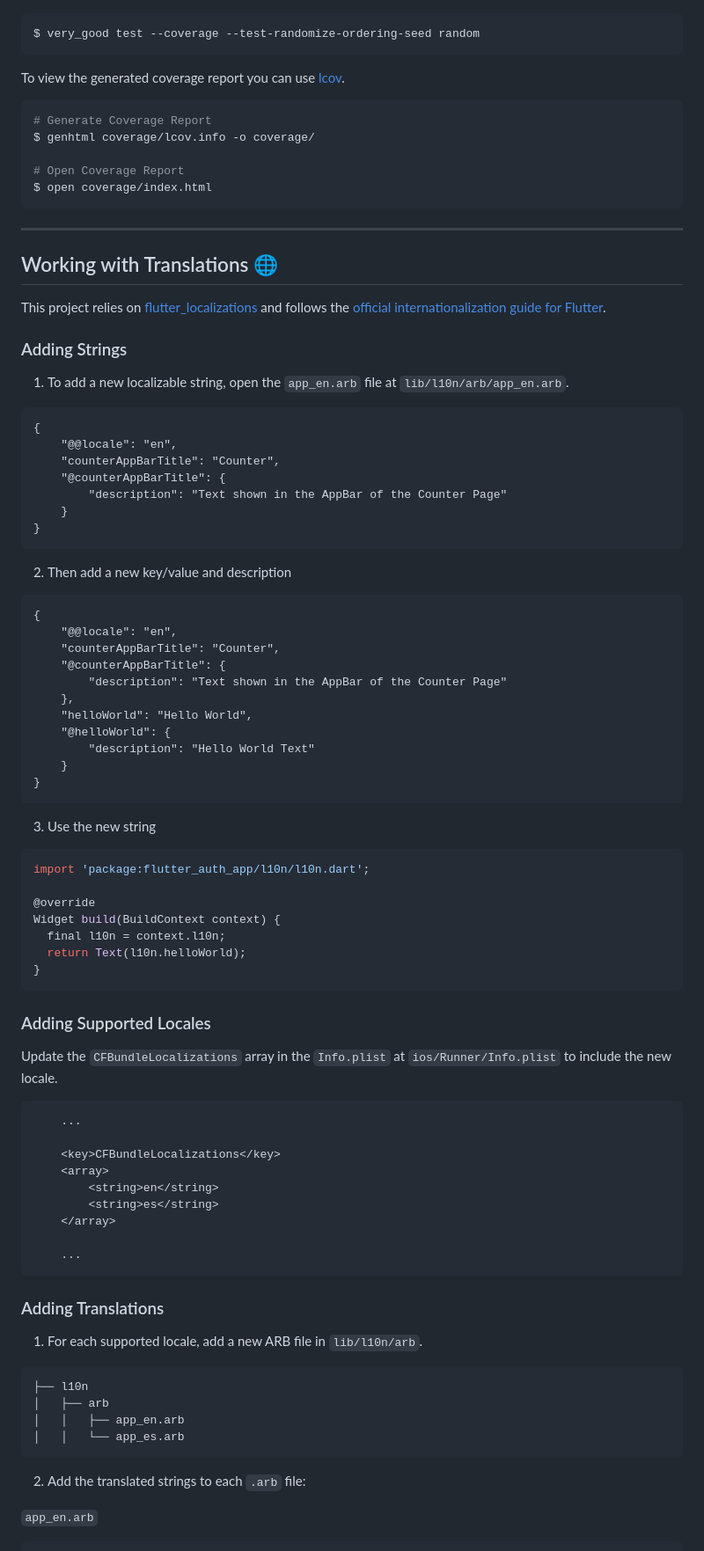
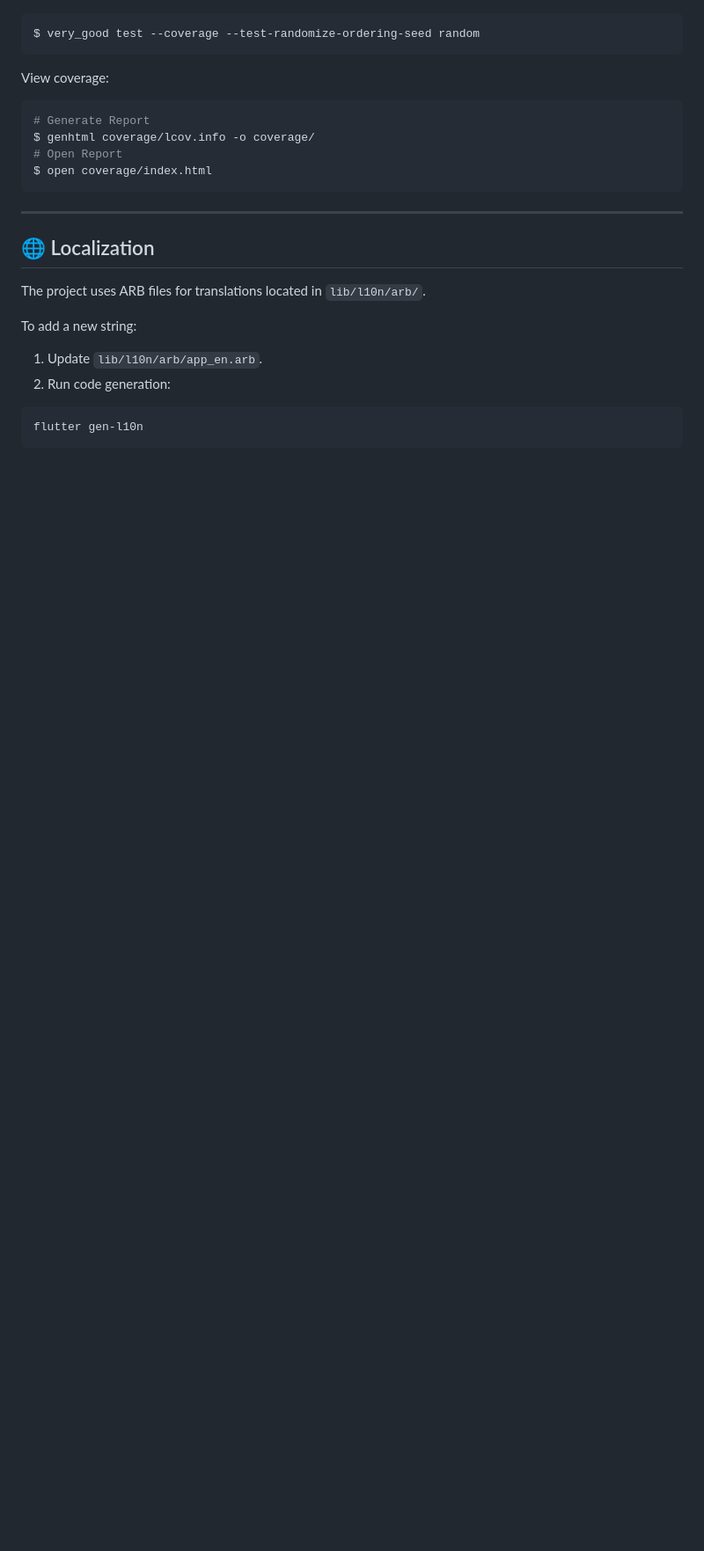
Before and after one commit to akhiljoseko/repalogic_technical_assignment, a Markdown page: flutter_auth_app/README.md, the part around one of its changes. Shown at 88% size. Rendered like a GitHub page; blank space fills up the shorter version.

````diff
--- a/flutter_auth_app/README.md
+++ b/flutter_auth_app/README.md
@@ -43,92 +82,24 @@ To run all unit and widget tests use the following command:
 $ very_good test --coverage --test-randomize-ordering-seed random
 ```
 
-To view the generated coverage report you can use [lcov](https://github.com/linux-test-project/lcov).
-
+View coverage:
 ```sh
-# Generate Coverage Report
+# Generate Report
 $ genhtml coverage/lcov.info -o coverage/
-
-# Open Coverage Report
+# Open Report
 $ open coverage/index.html
 ```
 
 ---
 
-## Working with Translations 🌐
+## 🌐 Localization
 
-This project relies on [flutter_localizations][flutter_localizations_link] and follows the [official internationalization guide for Flutter][internationalization_link].
+The project uses ARB files for translations located in `lib/l10n/arb/`.
 
-### Adding Strings
-
-1. To add a new localizable string, open the `app_en.arb` file at `lib/l10n/arb/app_en.arb`.
-
-```arb
-{
-    "@@locale": "en",
-    "counterAppBarTitle": "Counter",
-    "@counterAppBarTitle": {
-        "description": "Text shown in the AppBar of the Counter Page"
-    }
-}
+To add a new string:
+1. Update `lib/l10n/arb/app_en.arb`.
+2. Run code generation:
+```sh
+flutter gen-l10n
 ```
 
-2. Then add a new key/value and description
-
-```arb
-{
-    "@@locale": "en",
-    "counterAppBarTitle": "Counter",
-    "@counterAppBarTitle": {
-        "description": "Text shown in the AppBar of the Counter Page"
-    },
-    "helloWorld": "Hello World",
-    "@helloWorld": {
-        "description": "Hello World Text"
-    }
-}
-```
-
-3. Use the new string
-
-```dart
-import 'package:flutter_auth_app/l10n/l10n.dart';
-
-@override
-Widget build(BuildContext context) {
-  final l10n = context.l10n;
-  return Text(l10n.helloWorld);
-}
-```
-
-### Adding Supported Locales
-
-Update the `CFBundleLocalizations` array in the `Info.plist` at `ios/Runner/Info.plist` to include the new locale.
-
-```xml
-    ...
-
-    <key>CFBundleLocalizations</key>
-	<array>
-		<string>en</string>
-		<string>es</string>
-	</array>
-
-    ...
-```
-
-### Adding Translations
-
-1. For each supported locale, add a new ARB file in `lib/l10n/arb`.
-
-```
-├── l10n
-│   ├── arb
-│   │   ├── app_en.arb
-│   │   └── app_es.arb
-```
-
-2. Add the translated strings to each `.arb` file:
-
-`app_en.arb`
-
````
Also changed, not shown: other parts of flutter_auth_app/README.md (+52 -48 lines).
